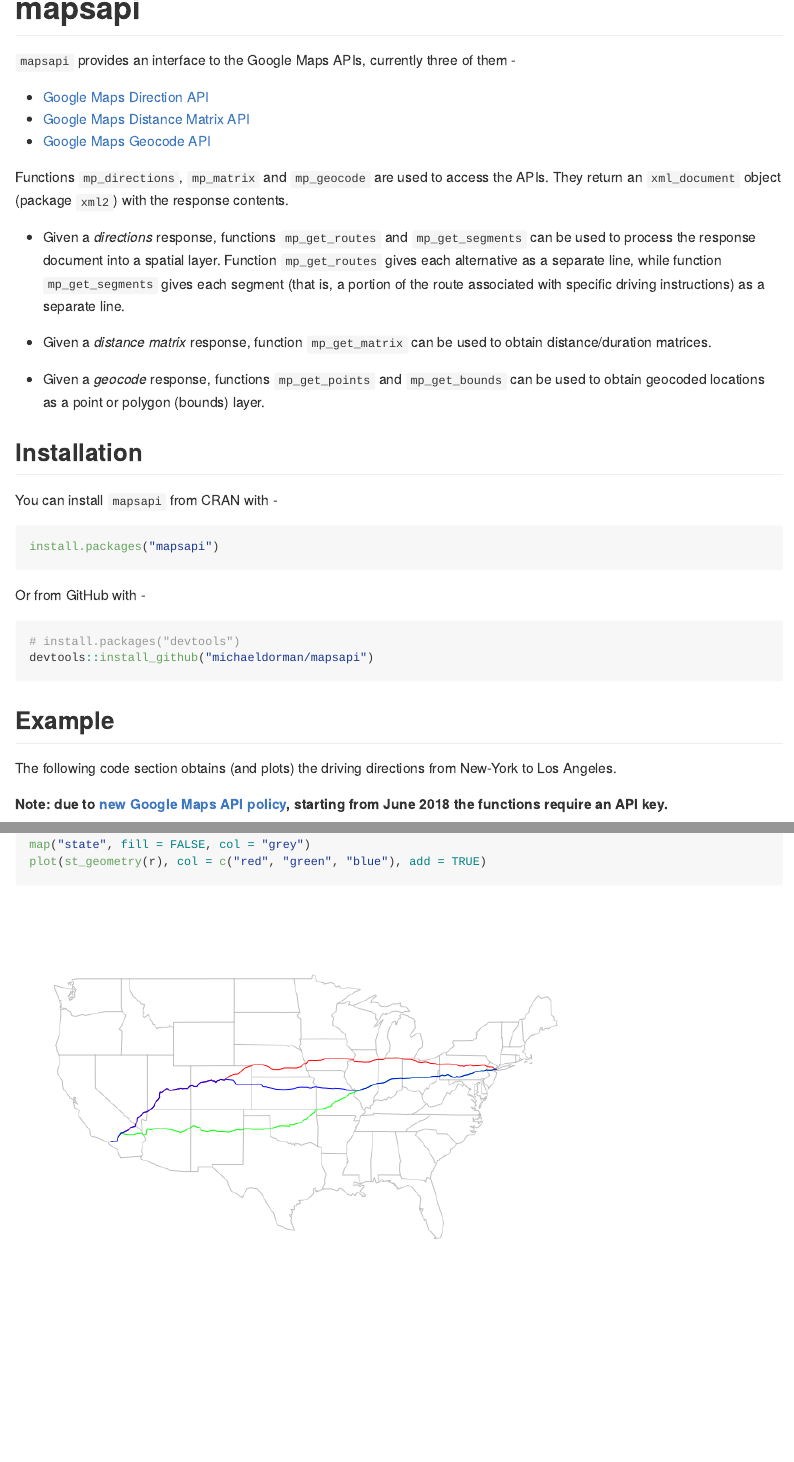
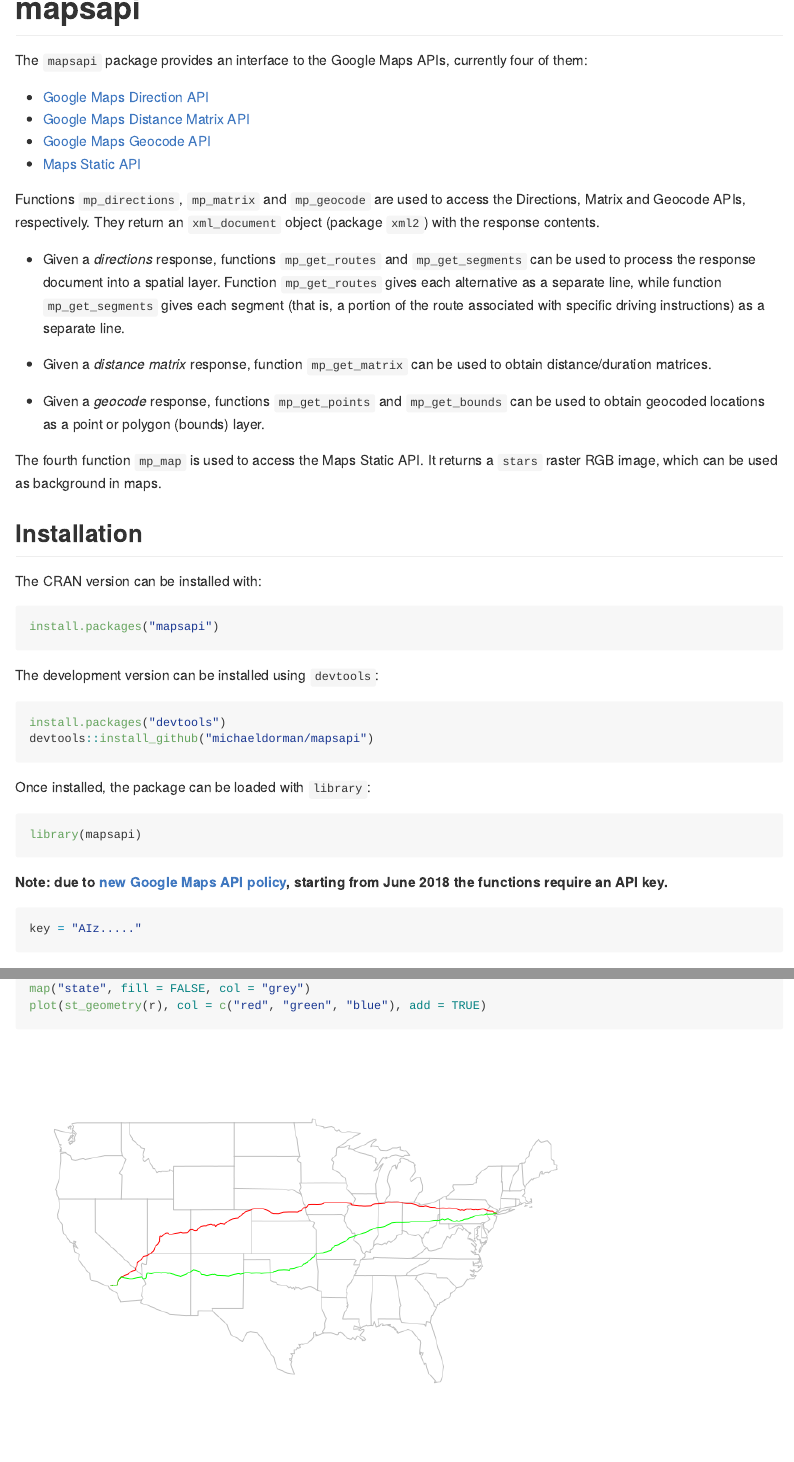
Before and after one commit to michaeldorman/mapsapi, an R Markdown document (README.Rmd): the page in a window 1100 px wide, from its top, and a second part further down, joined at a grey line. The pictures show the output file README.md that the author committed with the source, drawn offline in the style of GitHub; badge pictures from the web are left out.

Commit message:
update readme

````diff
--- a/README.Rmd
+++ b/README.Rmd
@@ -17,13 +17,14 @@
 
 # mapsapi
 
-`mapsapi` provides an interface to the Google Maps APIs, currently three of them -
+The `mapsapi` package provides an interface to the Google Maps APIs, currently four of them:
 
 * <a href="https://developers.google.com/maps/documentation/directions/" target="_blank">Google Maps Direction API</a>
 * <a href="https://developers.google.com/maps/documentation/distance-matrix/" target="_blank">Google Maps Distance Matrix API</a>
 * <a href="https://developers.google.com/maps/documentation/geocoding/" target="_blank">Google Maps Geocode API</a>
+* <a href="https://developers.google.com/maps/documentation/maps-static/" target="_blank">Maps Static API</a>
 
-Functions `mp_directions`, `mp_matrix` and `mp_geocode` are used to access the APIs. They return an `xml_document` object (package `xml2`) with the response contents.
+Functions `mp_directions`, `mp_matrix` and `mp_geocode` are used to access the Directions, Matrix and Geocode APIs, respectively. They return an `xml_document` object (package `xml2`) with the response contents.
 
 * Given a *directions* response, functions `mp_get_routes` and `mp_get_segments` can be used to process the response document into a spatial layer. Function `mp_get_routes` gives each alternative as a separate line, while function `mp_get_segments` gives each segment (that is, a portion of the route associated with specific driving instructions) as a separate line.
 
@@ -31,23 +32,40 @@
 
 * Given a *geocode* response, functions `mp_get_points` and `mp_get_bounds` can be used to obtain geocoded locations as a point or polygon (bounds) layer.
 
+The fourth function `mp_map` is used to access the Maps Static API. It returns a `stars` raster RGB image, which can be used as background in maps.
+
 ## Installation
 
-You can install `mapsapi` from CRAN with -
+The CRAN version can be installed with:
 
-```{r cran-installation, eval = FALSE}
+```{r, eval=FALSE}
 install.packages("mapsapi")
 ```
 
-Or from GitHub with -
+The development version can be installed using `devtools`:
 
-```{r gh-installation, eval = FALSE}
-# install.packages("devtools")
+```{r, eval=FALSE}
+install.packages("devtools")
 devtools::install_github("michaeldorman/mapsapi")
+```
+
+Once installed, the package can be loaded with `library`:
+
+```{r}
+library(mapsapi)
+```
+
+```{r, include=FALSE}
+key = readLines("~/key")
+```
+
+**Note: due to [new Google Maps API policy](https://developers.google.com/maps/billing/important-updates), starting from June 2018 the functions require an API key.**
+
+```{r, eval=FALSE}
+key = "AIz....."
 ```
 
 ## Example
 
 The following code section obtains (and plots) the driving directions from New-York to Los Angeles.
 
-**Note: due to [new Google Maps API policy](https://developers.google.com/maps/billing/important-updates), starting from June 2018 the functions require an API key.**
````
Also changed, not shown: vignettes/intro.Rmd (+6 -19 lines), README-example-1.png, README.html (added), README.md, README.Rmd (7 more changed lines).
